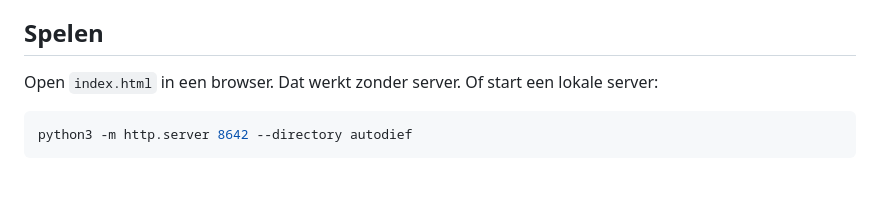
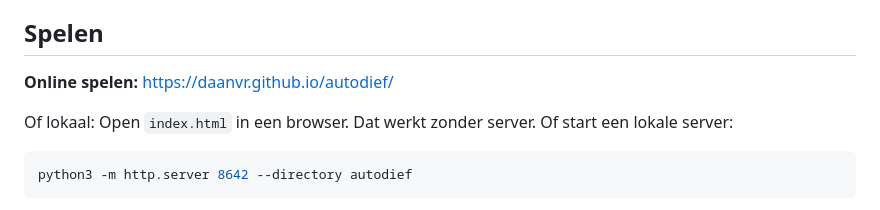
Before and after one commit to daanvr/autodief, a Markdown page: README.md, the part around the change. Rendered like a GitHub page; blank space fills up the shorter version.

Commit message:
README: link naar de online versie
Co-Authored-By: Claude Opus 5.5 <noreply@anthropic.com>

````diff
--- a/README.md
+++ b/README.md
@@ -5,7 +5,9 @@ Visueel: pixel-art in de stijl van de jaren 90 (bovenaanzicht à la GTA 1). De i
 
 ## Spelen
 
-Open `index.html` in een browser. Dat werkt zonder server. Of start een lokale server:
+**Online spelen:** https://daanvr.github.io/autodief/
+
+Of lokaal: Open `index.html` in een browser. Dat werkt zonder server. Of start een lokale server:
 
 ```bash
 python3 -m http.server 8642 --directory autodief
````
